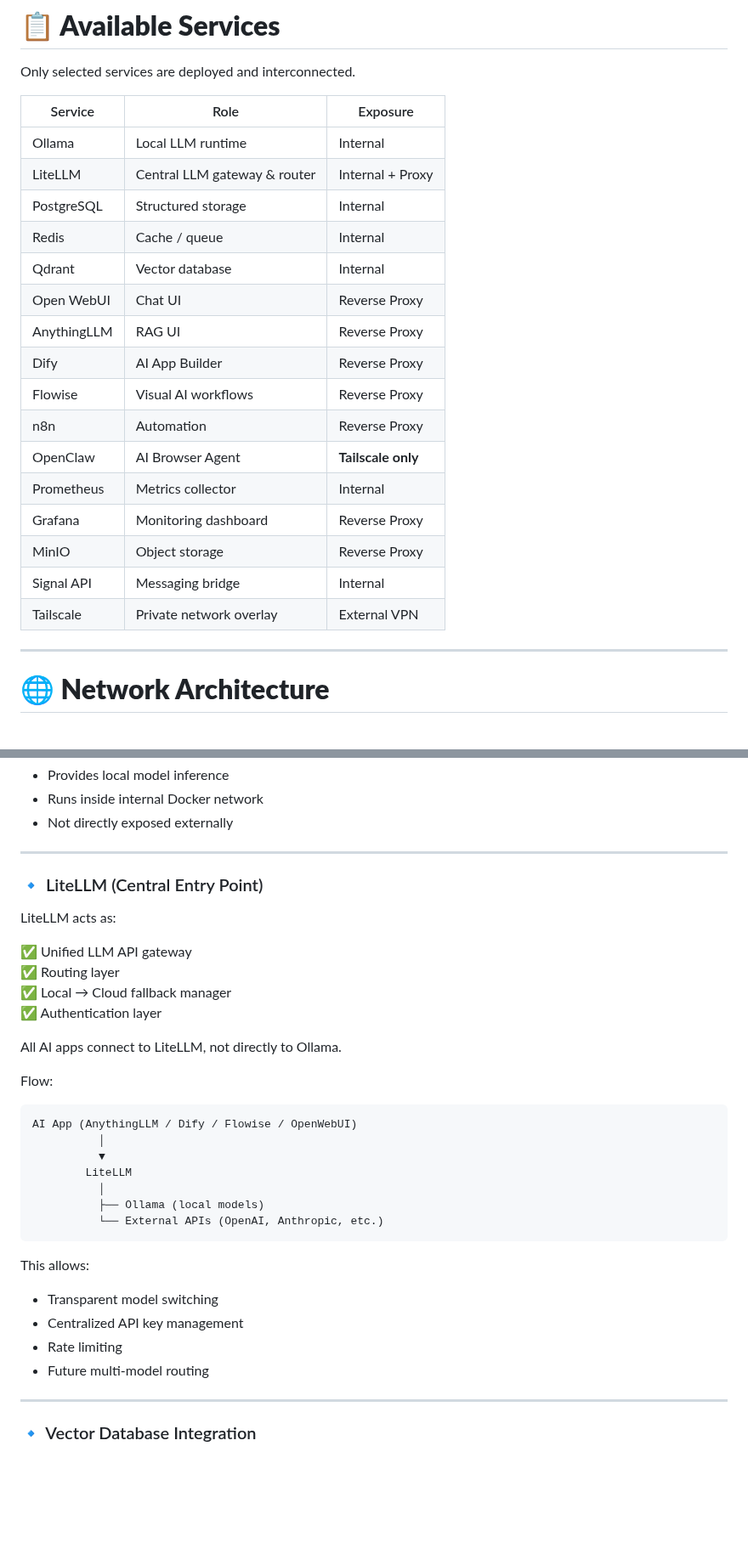
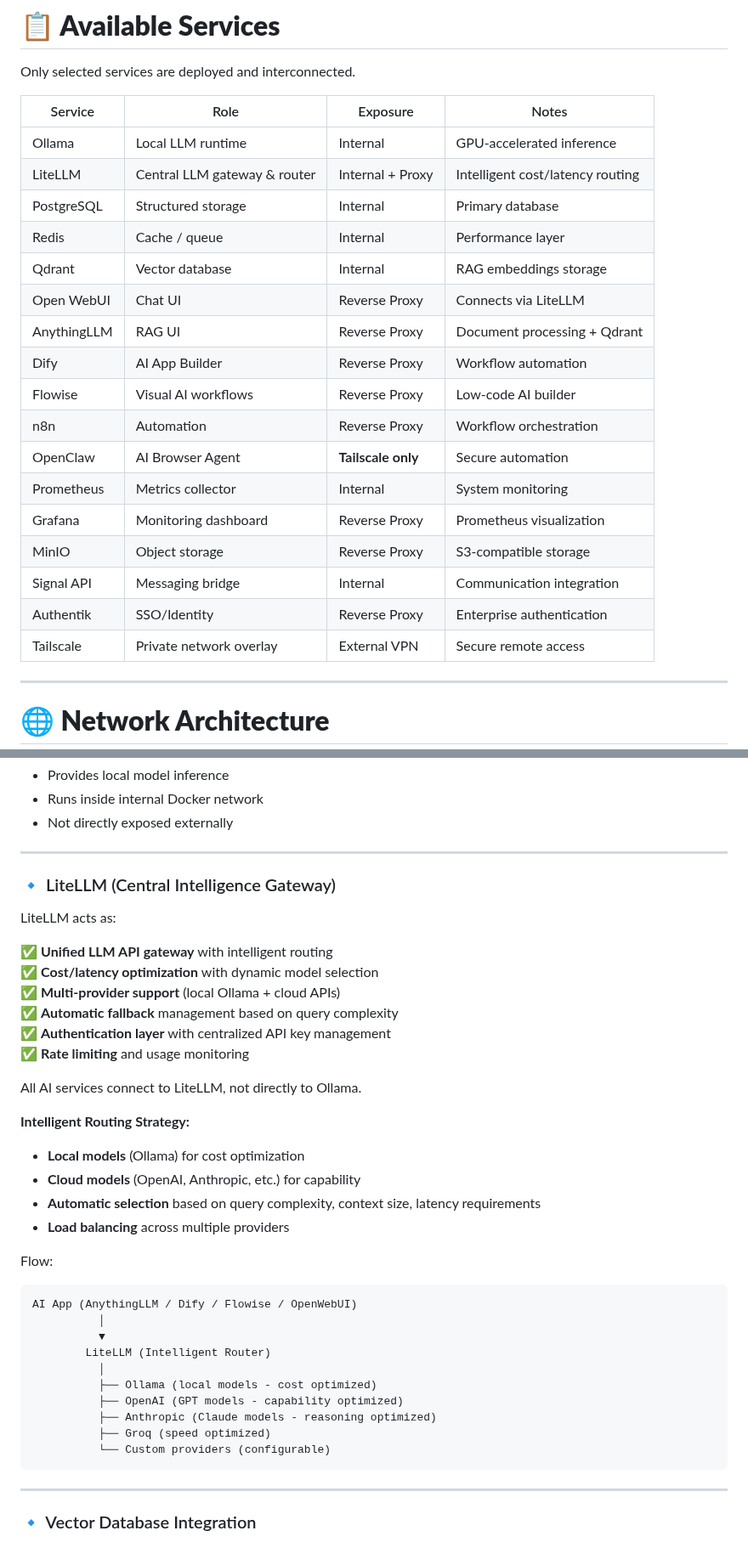
Before and after one commit to jgla1ne/AIPlatformAutomation, a Markdown page: README.md, 2 parts joined by grey strips. Shown at 85% size. Rendered like a GitHub page; blank space fills up the shorter version.

````diff
--- a/README.md
+++ b/README.md
@@ -80,24 +82,25 @@ sudo bash scripts/4-add-service.sh <service>
 
 Only selected services are deployed and interconnected.
 
-| Service | Role | Exposure |
-|----------|------|----------|
-| Ollama | Local LLM runtime | Internal |
-| LiteLLM | Central LLM gateway & router | Internal + Proxy |
-| PostgreSQL | Structured storage | Internal |
-| Redis | Cache / queue | Internal |
-| Qdrant | Vector database | Internal |
-| Open WebUI | Chat UI | Reverse Proxy |
-| AnythingLLM | RAG UI | Reverse Proxy |
-| Dify | AI App Builder | Reverse Proxy |
-| Flowise | Visual AI workflows | Reverse Proxy |
-| n8n | Automation | Reverse Proxy |
-| OpenClaw | AI Browser Agent | **Tailscale only** |
-| Prometheus | Metrics collector | Internal |
-| Grafana | Monitoring dashboard | Reverse Proxy |
-| MinIO | Object storage | Reverse Proxy |
-| Signal API | Messaging bridge | Internal |
-| Tailscale | Private network overlay | External VPN |
+| Service | Role | Exposure | Notes |
+|----------|------|----------|--------|
+| Ollama | Local LLM runtime | Internal | GPU-accelerated inference |
+| LiteLLM | Central LLM gateway & router | Internal + Proxy | Intelligent cost/latency routing |
+| PostgreSQL | Structured storage | Internal | Primary database |
+| Redis | Cache / queue | Internal | Performance layer |
+| Qdrant | Vector database | Internal | RAG embeddings storage |
+| Open WebUI | Chat UI | Reverse Proxy | Connects via LiteLLM |
+| AnythingLLM | RAG UI | Reverse Proxy | Document processing + Qdrant |
+| Dify | AI App Builder | Reverse Proxy | Workflow automation |
+| Flowise | Visual AI workflows | Reverse Proxy | Low-code AI builder |
+| n8n | Automation | Reverse Proxy | Workflow orchestration |
+| OpenClaw | AI Browser Agent | **Tailscale only** | Secure automation |
+| Prometheus | Metrics collector | Internal | System monitoring |
+| Grafana | Monitoring dashboard | Reverse Proxy | Prometheus visualization |
+| MinIO | Object storage | Reverse Proxy | S3-compatible storage |
+| Signal API | Messaging bridge | Internal | Communication integration |
+| Authentik | SSO/Identity | Reverse Proxy | Enterprise authentication |
+| Tailscale | Private network overlay | External VPN | Secure remote access |
 
 ---
 
@@ -190,16 +193,24 @@ This is the core design principle.
 
 ---
 
-### 🔹 LiteLLM (Central Entry Point)
+### 🔹 LiteLLM (Central Intelligence Gateway)
 
 LiteLLM acts as:
 
-✅ Unified LLM API gateway
-✅ Routing layer
-✅ Local → Cloud fallback manager
-✅ Authentication layer
+✅ **Unified LLM API gateway** with intelligent routing
+✅ **Cost/latency optimization** with dynamic model selection
+✅ **Multi-provider support** (local Ollama + cloud APIs)
+✅ **Automatic fallback** management based on query complexity
+✅ **Authentication layer** with centralized API key management
+✅ **Rate limiting** and usage monitoring
 
-All AI apps connect to LiteLLM, not directly to Ollama.
+All AI services connect to LiteLLM, not directly to Ollama.
+
+**Intelligent Routing Strategy:**
+- **Local models** (Ollama) for cost optimization
+- **Cloud models** (OpenAI, Anthropic, etc.) for capability
+- **Automatic selection** based on query complexity, context size, latency requirements
+- **Load balancing** across multiple providers
 
 Flow:
 
@@ -207,18 +218,14 @@ Flow:
 AI App (AnythingLLM / Dify / Flowise / OpenWebUI)
           │
           ▼
-        LiteLLM
+        LiteLLM (Intelligent Router)
           │
-          ├── Ollama (local models)
-          └── External APIs (OpenAI, Anthropic, etc.)
+          ├── Ollama (local models - cost optimized)
+          ├── OpenAI (GPT models - capability optimized)
+          ├── Anthropic (Claude models - reasoning optimized)
+          ├── Groq (speed optimized)
+          └── Custom providers (configurable)
 ```
-
-This allows:
-
-- Transparent model switching
-- Centralized API key management
-- Rate limiting
-- Future multi-model routing
 
 ---
 
````
Also changed, not shown: other parts of README.md (+97 -63 lines).
